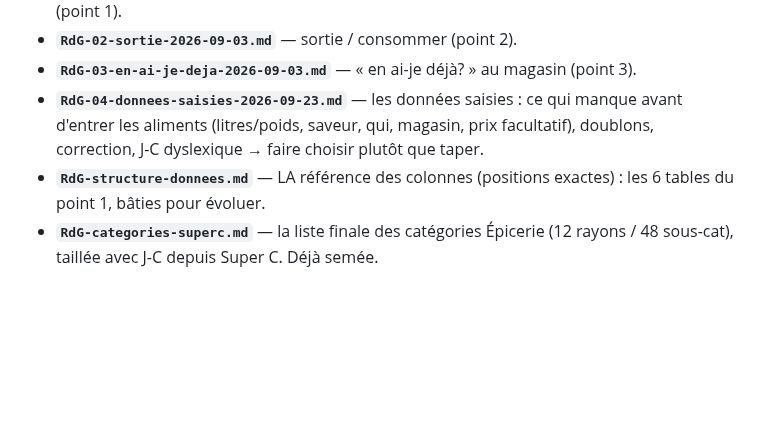
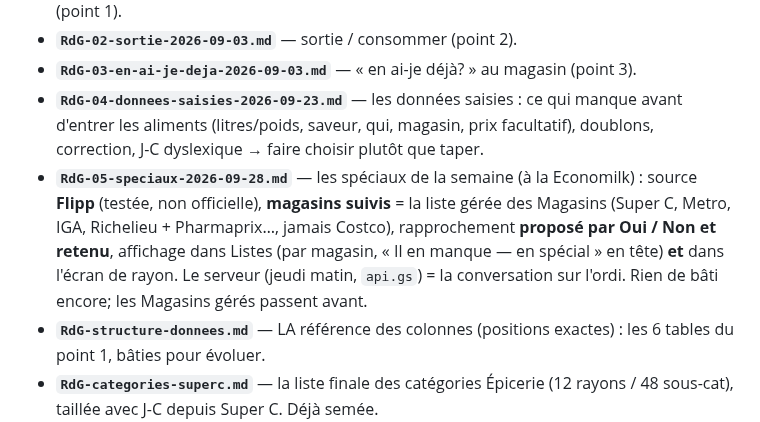
Before and after one commit to ngjcpvino/Reservedesgourmands, a Markdown page: CLAUDE.md, the part around the change. Rendered like a GitHub page; blank space fills up the shorter version.

Commit message:
Docs : RdG-05, les spéciaux de la semaine (décisions de J-C)
Co-Authored-By: Claude Opus 5.5 <noreply@anthropic.com>
Claude-Session: https://claude.ai/code/session_01FZjBxKkKLX5ZpLeAXQTjKv

```diff
--- a/CLAUDE.md
+++ b/CLAUDE.md
@@ -140,6 +140,7 @@ Le dépôt GitHub est **public**. Les fichiers **`.gs`** (Google Apps Script) ne
 - **`RdG-02-sortie-2026-09-03.md`** — sortie / consommer (point 2).
 - **`RdG-03-en-ai-je-deja-2026-09-03.md`** — « en ai-je déjà? » au magasin (point 3).
 - **`RdG-04-donnees-saisies-2026-09-23.md`** — les données saisies : ce qui manque avant d'entrer les aliments (litres/poids, saveur, qui, magasin, prix facultatif), doublons, correction, J-C dyslexique → faire choisir plutôt que taper.
+- **`RdG-05-speciaux-2026-09-28.md`** — les spéciaux de la semaine (à la Economilk) : source **Flipp** (testée, non officielle), **magasins suivis** = la liste gérée des Magasins (Super C, Metro, IGA, Richelieu + Pharmaprix…, jamais Costco), rapprochement **proposé par Oui / Non et retenu**, affichage dans Listes (par magasin, « Il en manque — en spécial » en tête) **et** dans l'écran de rayon. Le serveur (jeudi matin, `api.gs`) = la conversation sur l'ordi. Rien de bâti encore; les Magasins gérés passent avant.
 - **`RdG-structure-donnees.md`** — LA référence des colonnes (positions exactes) : les 6 tables du point 1, bâties pour évoluer.
 - **`RdG-categories-superc.md`** — la liste finale des catégories Épicerie (12 rayons / 48 sous-cat), taillée avec J-C depuis Super C. Déjà semée.
 
```
Also changed, not shown: docs/RdG-05-speciaux-2026-09-28.md (added, +118 -0 lines).
